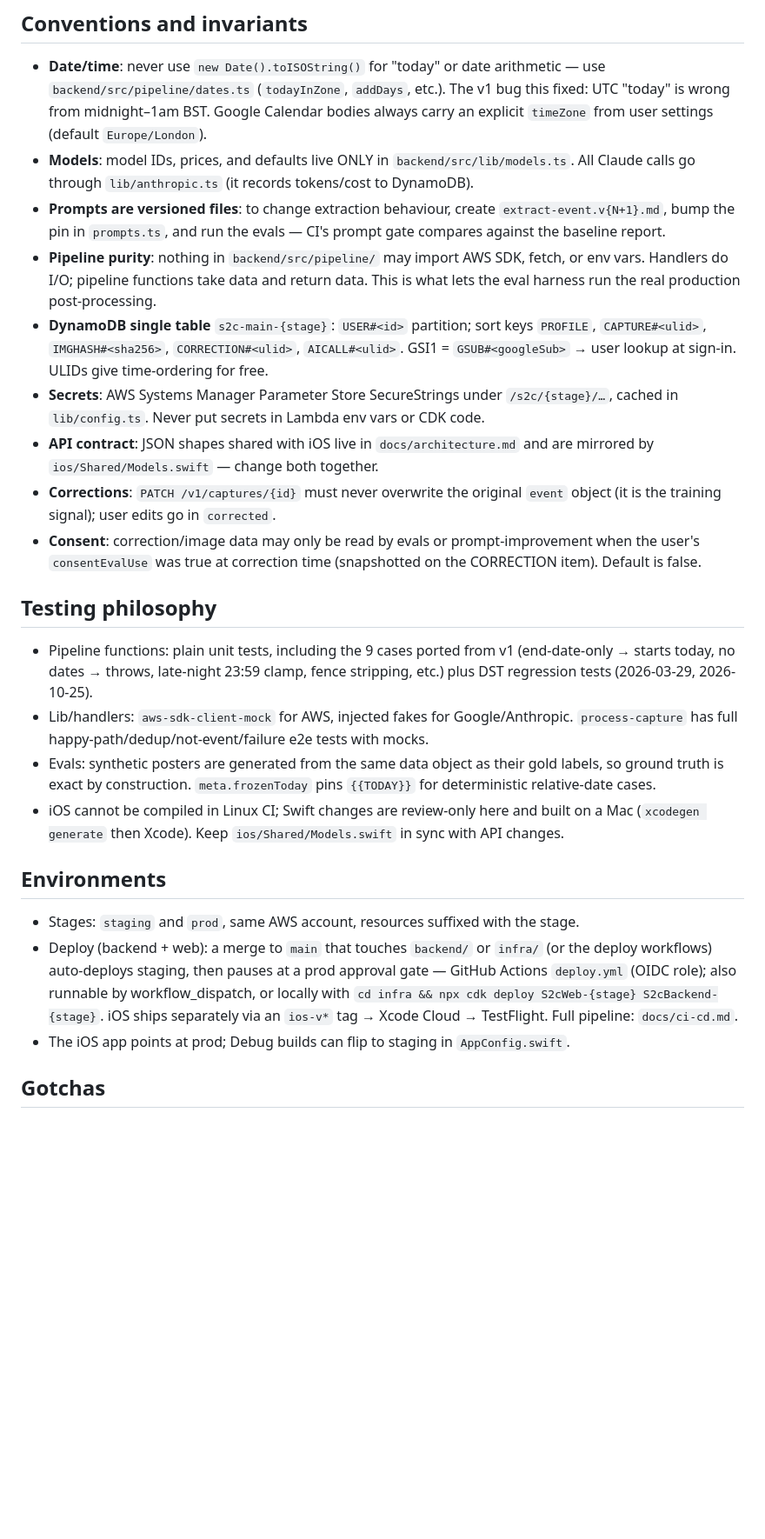
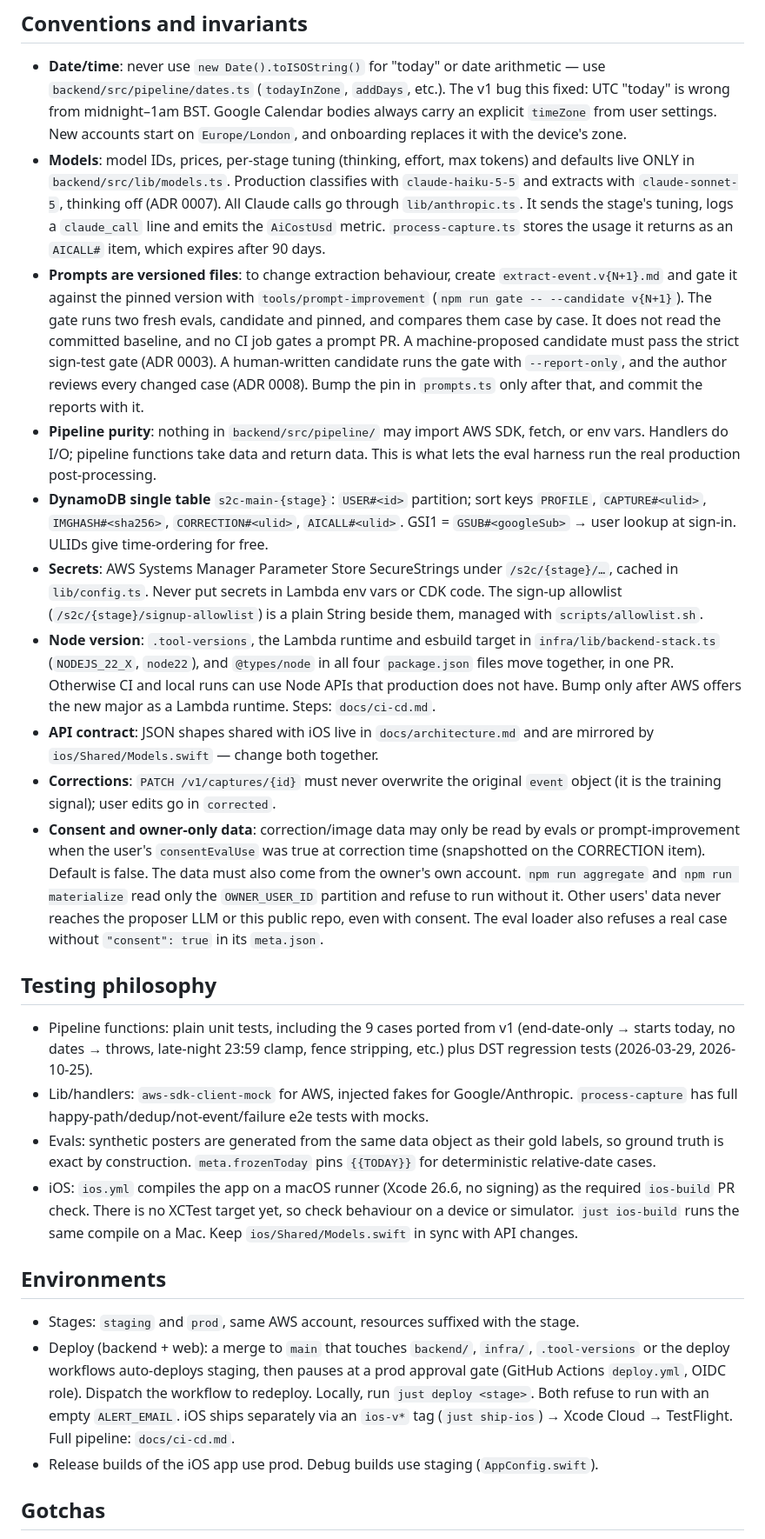
Before and after one commit to rhysdunne/screenshot-to-calendar, a Markdown page: CLAUDE.md, the part around one of its changes. Shown at 87% size. Rendered like a GitHub page; blank space fills up the shorter version.

```diff
--- a/CLAUDE.md
+++ b/CLAUDE.md
@@ -66,12 +85,22 @@ cd evals   && npm run eval -- --models claude-haiku-4-5,claude-sonnet-5 --datase
 - **Date/time**: never use `new Date().toISOString()` for "today" or date arithmetic —
   use `backend/src/pipeline/dates.ts` (`todayInZone`, `addDays`, etc.). The v1 bug this
   fixed: UTC "today" is wrong from midnight–1am BST. Google Calendar bodies always carry
-  an explicit `timeZone` from user settings (default `Europe/London`).
-- **Models**: model IDs, prices, and defaults live ONLY in `backend/src/lib/models.ts`.
-  All Claude calls go through `lib/anthropic.ts` (it records tokens/cost to DynamoDB).
+  an explicit `timeZone` from user settings. New accounts start on `Europe/London`, and
+  onboarding replaces it with the device's zone.
+- **Models**: model IDs, prices, per-stage tuning (thinking, effort, max tokens) and
+  defaults live ONLY in `backend/src/lib/models.ts`. Production classifies with
+  `claude-haiku-5-5` and extracts with `claude-sonnet-5`, thinking off (ADR 0007). All
+  Claude calls go through `lib/anthropic.ts`. It sends the stage's tuning, logs a
+  `claude_call` line and emits the `AiCostUsd` metric. `process-capture.ts` stores the
+  usage it returns as an `AICALL#` item, which expires after 90 days.
 - **Prompts are versioned files**: to change extraction behaviour, create
-  `extract-event.v{N+1}.md`, bump the pin in `prompts.ts`, and run the evals — CI's
-  prompt gate compares against the baseline report.
+  `extract-event.v{N+1}.md` and gate it against the pinned version with
+  `tools/prompt-improvement` (`npm run gate -- --candidate v{N+1}`). The gate runs two
+  fresh evals, candidate and pinned, and compares them case by case. It does not read
+  the committed baseline, and no CI job gates a prompt PR. A machine-proposed candidate
+  must pass the strict sign-test gate (ADR 0003). A human-written candidate runs the
+  gate with `--report-only`, and the author reviews every changed case (ADR 0008).
+  Bump the pin in `prompts.ts` only after that, and commit the reports with it.
 - **Pipeline purity**: nothing in `backend/src/pipeline/` may import AWS SDK, fetch, or
   env vars. Handlers do I/O; pipeline functions take data and return data. This is what
   lets the eval harness run the real production post-processing.
@@ -79,14 +108,25 @@ cd evals   && npm run eval -- --models claude-haiku-4-5,claude-sonnet-5 --datase
   `PROFILE`, `CAPTURE#<ulid>`, `IMGHASH#<sha256>`, `CORRECTION#<ulid>`, `AICALL#<ulid>`.
   GSI1 = `GSUB#<googleSub>` → user lookup at sign-in. ULIDs give time-ordering for free.
 - **Secrets**: AWS Systems Manager Parameter Store SecureStrings under `/s2c/{stage}/…`, cached in `lib/config.ts`.
-  Never put secrets in Lambda env vars or CDK code.
+  Never put secrets in Lambda env vars or CDK code. The sign-up allowlist
+  (`/s2c/{stage}/signup-allowlist`) is a plain String beside them, managed with
+  `scripts/allowlist.sh`.
+- **Node version**: `.tool-versions`, the Lambda runtime and esbuild target in
+  `infra/lib/backend-stack.ts` (`NODEJS_22_X`, `node22`), and `@types/node` in all four
+  `package.json` files move together, in one PR. Otherwise CI and local runs can use
+  Node APIs that production does not have. Bump only after AWS offers the new major as
+  a Lambda runtime. Steps: `docs/ci-cd.md`.
 - **API contract**: JSON shapes shared with iOS live in `docs/architecture.md` and are
   mirrored by `ios/Shared/Models.swift` — change both together.
 - **Corrections**: `PATCH /v1/captures/{id}` must never overwrite the original `event`
   object (it is the training signal); user edits go in `corrected`.
-- **Consent**: correction/image data may only be read by evals or prompt-improvement
-  when the user's `consentEvalUse` was true at correction time (snapshotted on the
-  CORRECTION item). Default is false.
+- **Consent and owner-only data**: correction/image data may only be read by evals or
+  prompt-improvement when the user's `consentEvalUse` was true at correction time
+  (snapshotted on the CORRECTION item). Default is false. The data must also come from
+  the owner's own account. `npm run aggregate` and `npm run materialize` read only the
+  `OWNER_USER_ID` partition and refuse to run without it. Other users' data never
+  reaches the proposer LLM or this public repo, even with consent. The eval loader also
+  refuses a real case without `"consent": true` in its `meta.json`.
 
 ## Testing philosophy
 
@@ -98,20 +138,21 @@ cd evals   && npm run eval -- --models claude-haiku-4-5,claude-sonnet-5 --datase
 - Evals: synthetic posters are generated from the same data object as their gold
   labels, so ground truth is exact by construction. `meta.frozenToday` pins `{{TODAY}}`
   for deterministic relative-date cases.
-- iOS cannot be compiled in Linux CI; Swift changes are review-only here and built on
-  a Mac (`xcodegen generate` then Xcode). Keep `ios/Shared/Models.swift` in sync with
-  API changes.
+- iOS: `ios.yml` compiles the app on a macOS runner (Xcode 26.6, no signing) as the
+  required `ios-build` PR check. There is no XCTest target yet, so check behaviour on a
+  device or simulator. `just ios-build` runs the same compile on a Mac. Keep
+  `ios/Shared/Models.swift` in sync with API changes.
 
 ## Environments
 
 - Stages: `staging` and `prod`, same AWS account, resources suffixed with the stage.
-- Deploy (backend + web): a merge to `main` that touches `backend/` or `infra/`
-  (or the deploy workflows) auto-deploys staging, then pauses at a prod approval
-  gate — GitHub Actions `deploy.yml` (OIDC role); also runnable by
-  workflow_dispatch, or locally with `cd infra && npx cdk deploy S2cWeb-{stage}
-  S2cBackend-{stage}`. iOS ships separately via an `ios-v*` tag → Xcode Cloud →
-  TestFlight. Full pipeline: `docs/ci-cd.md`.
-- The iOS app points at prod; Debug builds can flip to staging in `AppConfig.swift`.
+- Deploy (backend + web): a merge to `main` that touches `backend/`, `infra/`,
+  `.tool-versions` or the deploy workflows auto-deploys staging, then pauses at a prod
+  approval gate (GitHub Actions `deploy.yml`, OIDC role). Dispatch the workflow to
+  redeploy. Locally, run `just deploy <stage>`. Both refuse to run with an empty
+  `ALERT_EMAIL`. iOS ships separately via an `ios-v*` tag (`just ship-ios`) → Xcode
+  Cloud → TestFlight. Full pipeline: `docs/ci-cd.md`.
+- Release builds of the iOS app use prod. Debug builds use staging (`AppConfig.swift`).
 
 ## Gotchas
 
```
Also changed, not shown: other parts of CLAUDE.md (+36 -12 lines).
